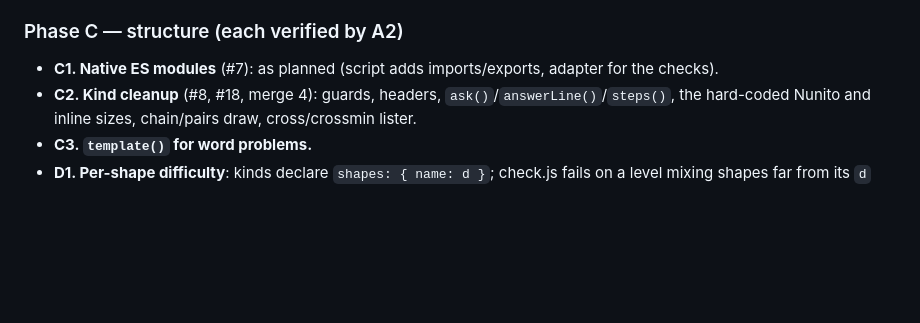
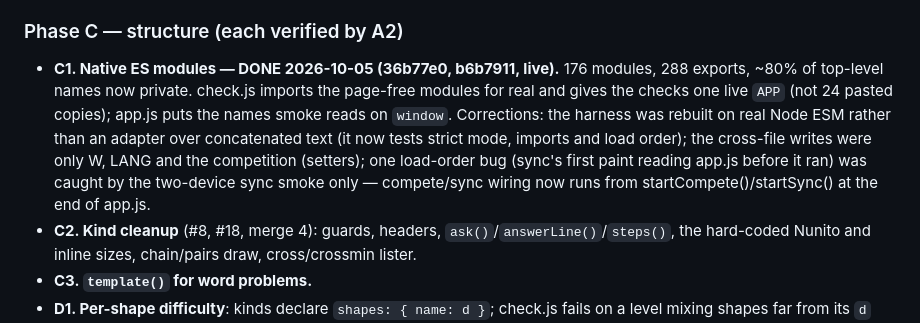
Before and after one commit to fedossayenko/crossing-ten, a Markdown page: PLAN.md, the part around the change. Rendered like a GitHub page; blank space fills up the shorter version.

Commit message:
PLAN.md: C1 done, with its corrections

```diff
--- a/PLAN.md
+++ b/PLAN.md
@@ -139,7 +139,13 @@ provably safe: after it, any change to what a child sees fails unless re-recorde
   (a "why" is opened after the round is saved and synced, so it cannot ride in that round).
 
 ### Phase C — structure (each verified by A2)
-- **C1. Native ES modules** (#7): as planned (script adds imports/exports, adapter for the checks).
+- **C1. Native ES modules — DONE 2026-10-05 (36b77e0, b6b7911, live).** 176 modules, 288 exports, ~80% of
+  top-level names now private. check.js imports the page-free modules for real and gives the checks one
+  live `APP` (not 24 pasted copies); app.js puts the names smoke reads on `window`. Corrections: the
+  harness was rebuilt on real Node ESM rather than an adapter over concatenated text (it now tests strict
+  mode, imports and load order); the cross-file writes were only W, LANG and the competition (setters);
+  one load-order bug (sync's first paint reading app.js before it ran) was caught by the two-device sync
+  smoke only — compete/sync wiring now runs from startCompete()/startSync() at the end of app.js.
 - **C2. Kind cleanup** (#8, #18, merge 4): guards, headers, `ask()`/`answerLine()`/`steps()`, the
   hard-coded Nunito and inline sizes, chain/pairs draw, cross/crossmin lister.
 - **C3. `template()` for word problems.**
```
